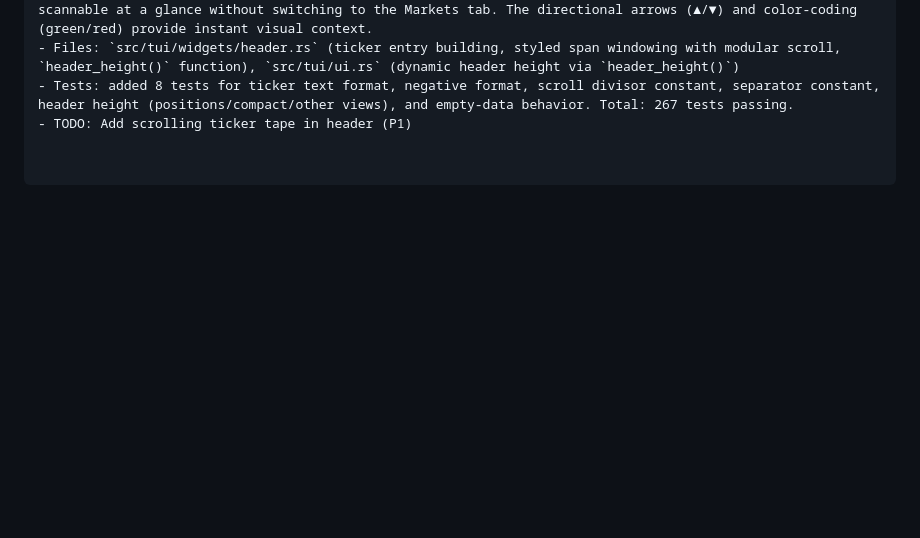
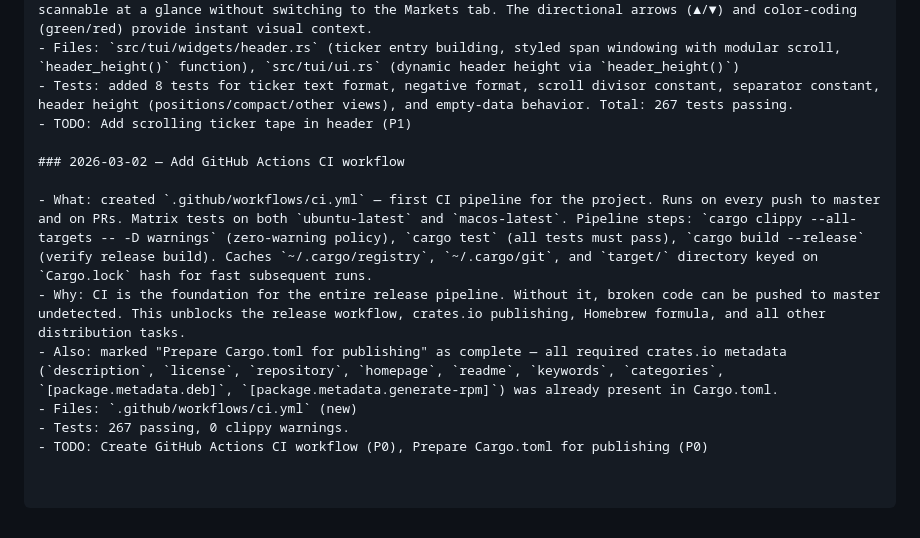
Before and after one commit to skylarsimoncelli/pftui, a Markdown page: CHANGELOG.md, the part around the change. Rendered like a GitHub page; blank space fills up the shorter version.

Commit message:
docs: update TODO and CHANGELOG for CI workflow

```diff
--- a/CHANGELOG.md
+++ b/CHANGELOG.md
@@ -116,3 +116,12 @@ _Older entries archived in CHANGELOG-archive.md_
 - Files: `src/tui/widgets/header.rs` (ticker entry building, styled span windowing with modular scroll, `header_height()` function), `src/tui/ui.rs` (dynamic header height via `header_height()`)
 - Tests: added 8 tests for ticker text format, negative format, scroll divisor constant, separator constant, header height (positions/compact/other views), and empty-data behavior. Total: 267 tests passing.
 - TODO: Add scrolling ticker tape in header (P1)
+
+### 2026-03-02 — Add GitHub Actions CI workflow
+
+- What: created `.github/workflows/ci.yml` — first CI pipeline for the project. Runs on every push to master and on PRs. Matrix tests on both `ubuntu-latest` and `macos-latest`. Pipeline steps: `cargo clippy --all-targets -- -D warnings` (zero-warning policy), `cargo test` (all tests must pass), `cargo build --release` (verify release build). Caches `~/.cargo/registry`, `~/.cargo/git`, and `target/` directory keyed on `Cargo.lock` hash for fast subsequent runs.
+- Why: CI is the foundation for the entire release pipeline. Without it, broken code can be pushed to master undetected. This unblocks the release workflow, crates.io publishing, Homebrew formula, and all other distribution tasks.
+- Also: marked "Prepare Cargo.toml for publishing" as complete — all required crates.io metadata (`description`, `license`, `repository`, `homepage`, `readme`, `keywords`, `categories`, `[package.metadata.deb]`, `[package.metadata.generate-rpm]`) was already present in Cargo.toml.
+- Files: `.github/workflows/ci.yml` (new)
+- Tests: 267 passing, 0 clippy warnings.
+- TODO: Create GitHub Actions CI workflow (P0), Prepare Cargo.toml for publishing (P0)
```
Also changed, not shown: TODO.md (+2 -2 lines).
